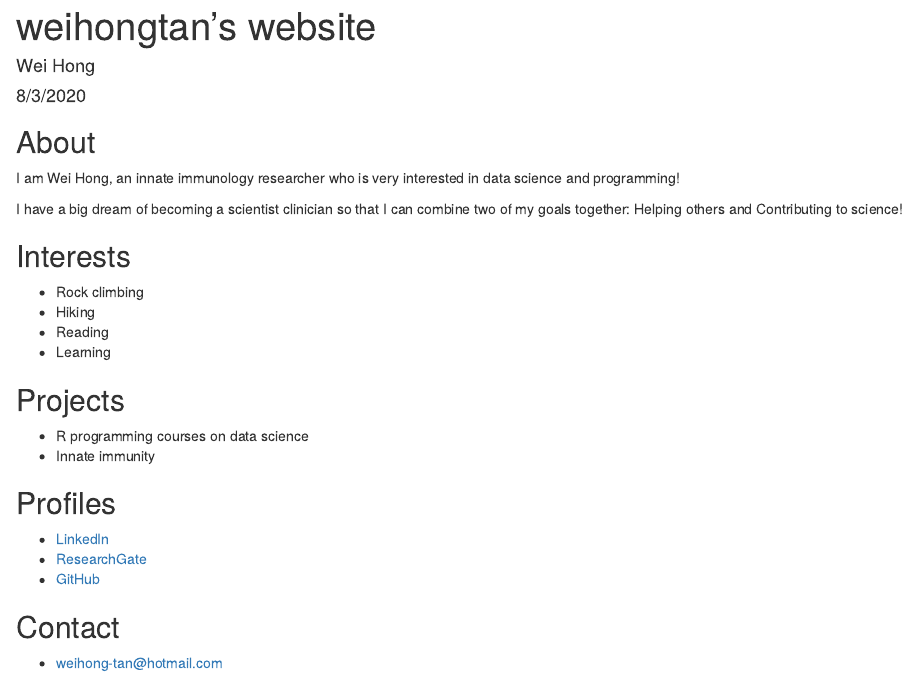
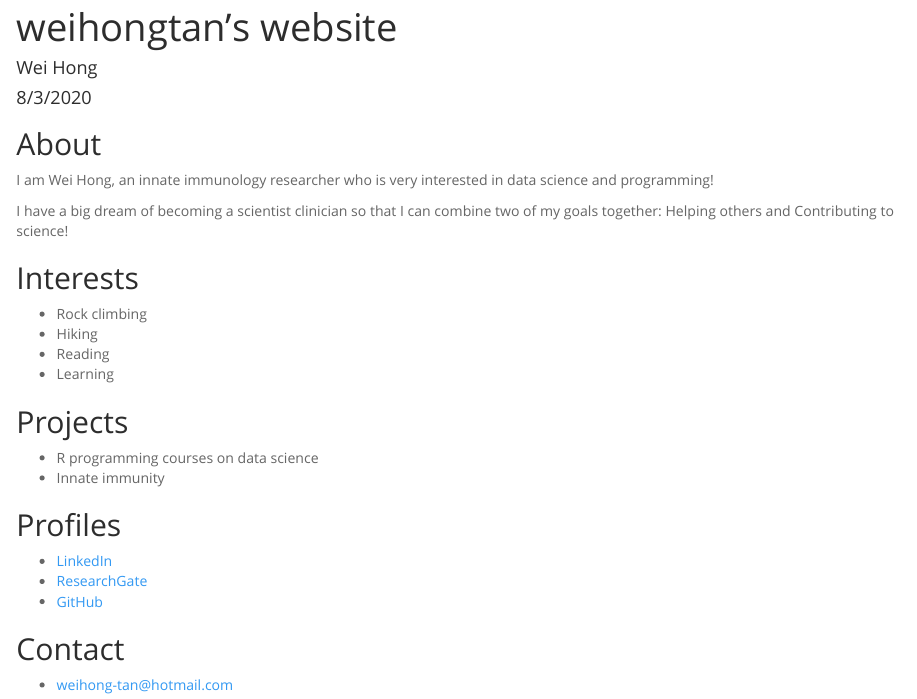
Before and after one commit to weihongtan/weihongtan.github.io, an R Markdown document (index.Rmd): the page in a window 1100 px wide, from its top. Rendered offline with R 4.5, knitr and Pandoc, with nearby package versions.

Commit message:
Use spacelab

````diff
--- a/index.Rmd
+++ b/index.Rmd
@@ -2,7 +2,9 @@
 title: "weihongtan's website"
 author: "Wei Hong"
 date: "8/3/2020"
-output: html_document
+output:
+  html_document:
+    theme: spacelab
 ---
 
 ```{r setup, include=FALSE}
````
Also changed, not shown: index.html.
